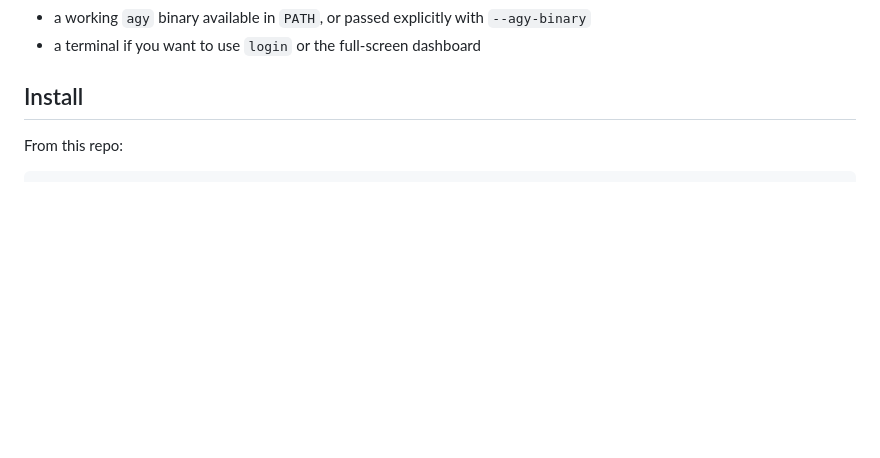
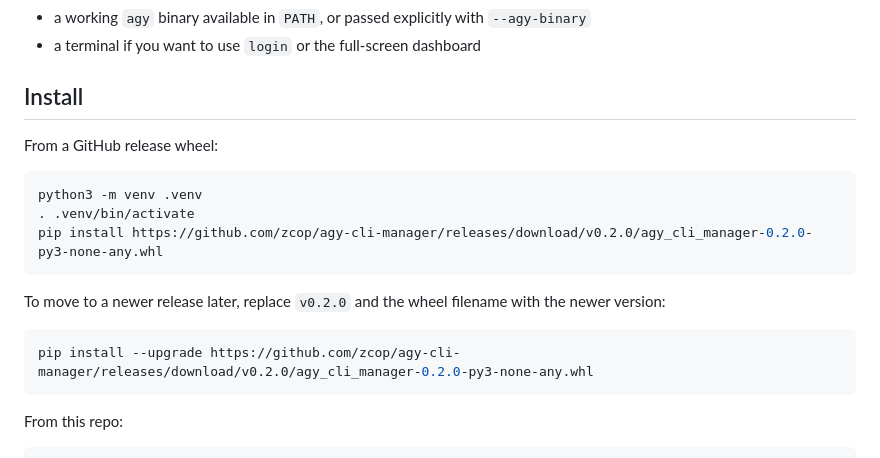
Before and after one commit to zcop/agy-cli-manager, a Markdown page: README.md, the part around the change. GitHub-like rendering; blank space fills up the shorter version.

Commit message:
Document release wheel install

````diff
--- a/README.md
+++ b/README.md
@@ -30,6 +30,20 @@ It is application-agnostic. A Telegram bot can call it, but the manager itself i
 - a terminal if you want to use `login` or the full-screen dashboard
 
 ## Install
+
+From a GitHub release wheel:
+
+```bash
+python3 -m venv .venv
+. .venv/bin/activate
+pip install https://github.com/zcop/agy-cli-manager/releases/download/v0.2.0/agy_cli_manager-0.2.0-py3-none-any.whl
+```
+
+To move to a newer release later, replace `v0.2.0` and the wheel filename with the newer version:
+
+```bash
+pip install --upgrade https://github.com/zcop/agy-cli-manager/releases/download/v0.2.0/agy_cli_manager-0.2.0-py3-none-any.whl
+```
 
 From this repo:
 
````
